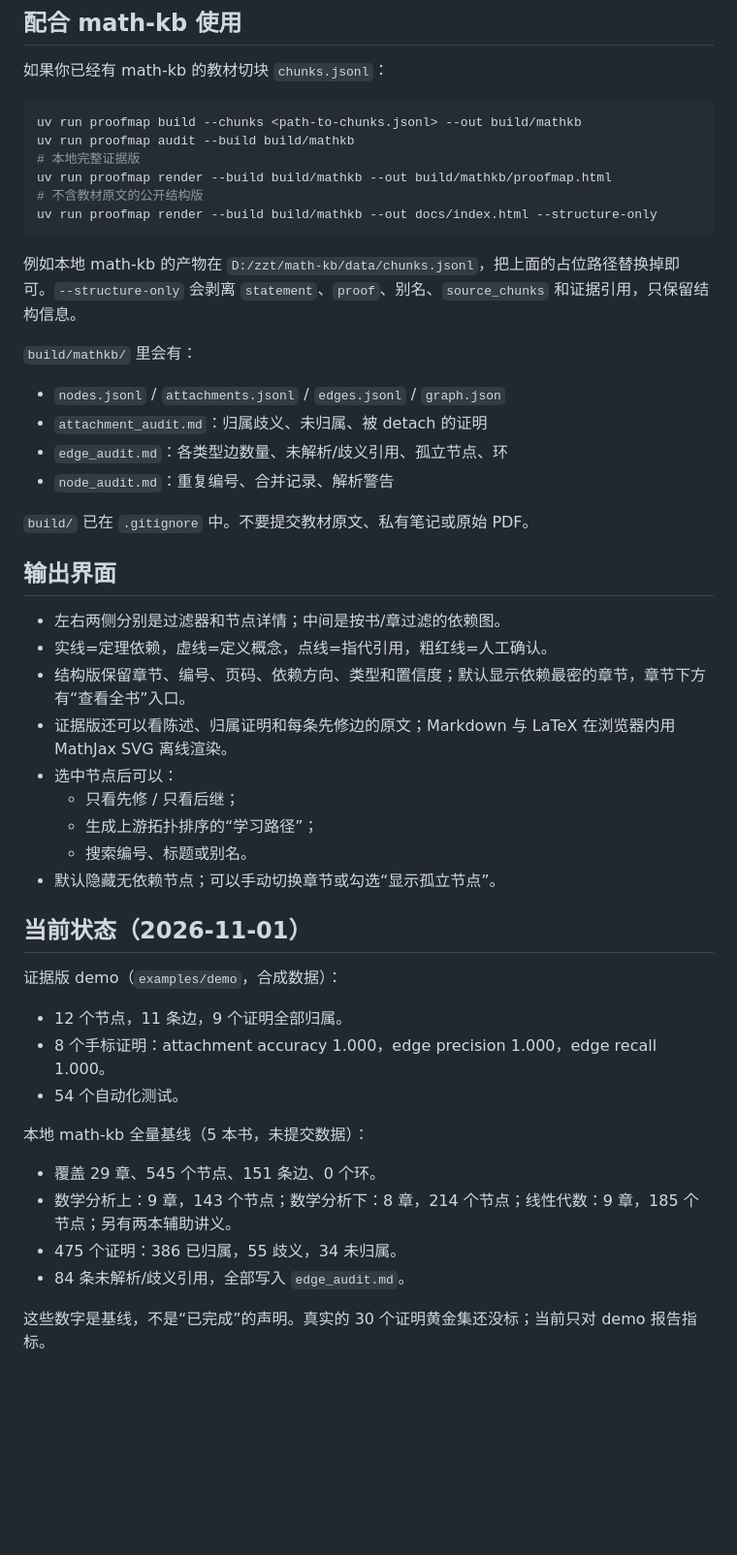
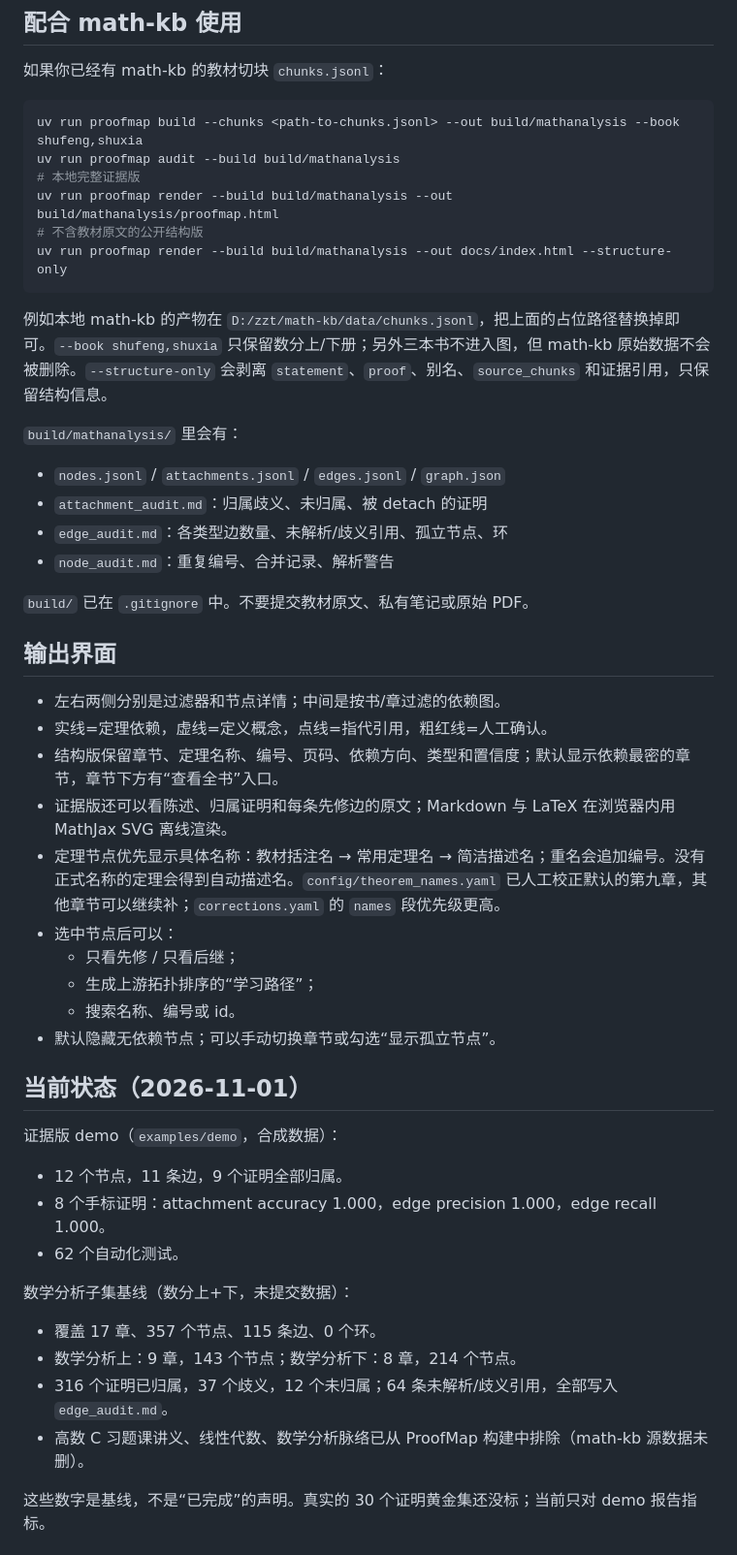
Before and after one commit to nddcv1/proofmap, a Markdown page: README.md, the part around one of its changes. Shown at 97% size. Drawn GitHub-style; blank space fills up the shorter version.

````diff
--- a/README.md
+++ b/README.md
@@ -55,17 +55,17 @@ proofmap render --build build/demo --out demo.html
 如果你已经有 math-kb 的教材切块 `chunks.jsonl`：
 
 ```bash
-uv run proofmap build --chunks <path-to-chunks.jsonl> --out build/mathkb
-uv run proofmap audit --build build/mathkb
+uv run proofmap build --chunks <path-to-chunks.jsonl> --out build/mathanalysis --book shufeng,shuxia
+uv run proofmap audit --build build/mathanalysis
 # 本地完整证据版
-uv run proofmap render --build build/mathkb --out build/mathkb/proofmap.html
+uv run proofmap render --build build/mathanalysis --out build/mathanalysis/proofmap.html
 # 不含教材原文的公开结构版
-uv run proofmap render --build build/mathkb --out docs/index.html --structure-only
+uv run proofmap render --build build/mathanalysis --out docs/index.html --structure-only
 ```
 
-例如本地 math-kb 的产物在 `D:/zzt/math-kb/data/chunks.jsonl`，把上面的占位路径替换掉即可。`--structure-only` 会剥离 `statement`、`proof`、别名、`source_chunks` 和证据引用，只保留结构信息。
+例如本地 math-kb 的产物在 `D:/zzt/math-kb/data/chunks.jsonl`，把上面的占位路径替换掉即可。`--book shufeng,shuxia` 只保留数分上/下册；另外三本书不进入图，但 math-kb 原始数据不会被删除。`--structure-only` 会剥离 `statement`、`proof`、别名、`source_chunks` 和证据引用，只保留结构信息。
 
-`build/mathkb/` 里会有：
+`build/mathanalysis/` 里会有：
 
 - `nodes.jsonl` / `attachments.jsonl` / `edges.jsonl` / `graph.json`
 - `attachment_audit.md`：归属歧义、未归属、被 detach 的证明
@@ -78,12 +78,13 @@ uv run proofmap render --build build/mathkb --out docs/index.html --structure-on
 
 - 左右两侧分别是过滤器和节点详情；中间是按书/章过滤的依赖图。
 - 实线=定理依赖，虚线=定义概念，点线=指代引用，粗红线=人工确认。
-- 结构版保留章节、编号、页码、依赖方向、类型和置信度；默认显示依赖最密的章节，章节下方有“查看全书”入口。
+- 结构版保留章节、定理名称、编号、页码、依赖方向、类型和置信度；默认显示依赖最密的章节，章节下方有“查看全书”入口。
 - 证据版还可以看陈述、归属证明和每条先修边的原文；Markdown 与 LaTeX 在浏览器内用 MathJax SVG 离线渲染。
+- 定理节点优先显示具体名称：教材括注名 → 常用定理名 → 简洁描述名；重名会追加编号。没有正式名称的定理会得到自动描述名。`config/theorem_names.yaml` 已人工校正默认的第九章，其他章节可以继续补；`corrections.yaml` 的 `names` 段优先级更高。
 - 选中节点后可以：
   - 只看先修 / 只看后继；
   - 生成上游拓扑排序的“学习路径”；
-  - 搜索编号、标题或别名。
+  - 搜索名称、编号或 id。
 - 默认隐藏无依赖节点；可以手动切换章节或勾选“显示孤立节点”。
 
 ## 当前状态（2026-11-01）
@@ -92,14 +93,14 @@ uv run proofmap render --build build/mathkb --out docs/index.html --structure-on
 
 - 12 个节点，11 条边，9 个证明全部归属。
 - 8 个手标证明：attachment accuracy 1.000，edge precision 1.000，edge recall 1.000。
-- 54 个自动化测试。
+- 62 个自动化测试。
 
-本地 math-kb 全量基线（5 本书，未提交数据）：
+数学分析子集基线（数分上+下，未提交数据）：
 
-- 覆盖 29 章、545 个节点、151 条边、0 个环。
-- 数学分析上：9 章，143 个节点；数学分析下：8 章，214 个节点；线性代数：9 章，185 个节点；另有两本辅助讲义。
-- 475 个证明：386 已归属，55 歧义，34 未归属。
-- 84 条未解析/歧义引用，全部写入 `edge_audit.md`。
+- 覆盖 17 章、357 个节点、115 条边、0 个环。
+- 数学分析上：9 章，143 个节点；数学分析下：8 章，214 个节点。
+- 316 个证明已归属，37 个歧义，12 个未归属；64 条未解析/歧义引用，全部写入 `edge_audit.md`。
+- 高数 C 习题课讲义、线性代数、数学分析脉络已从 ProofMap 构建中排除（math-kb 源数据未删）。
 
 这些数字是基线，不是“已完成”的声明。真实的 30 个证明黄金集还没标；当前只对 demo 报告指标。
 
````
Also changed, not shown: other parts of README.md (+6 -2 lines), docs/demo-screenshot.png, docs/screenshot.png, 14 other files.
